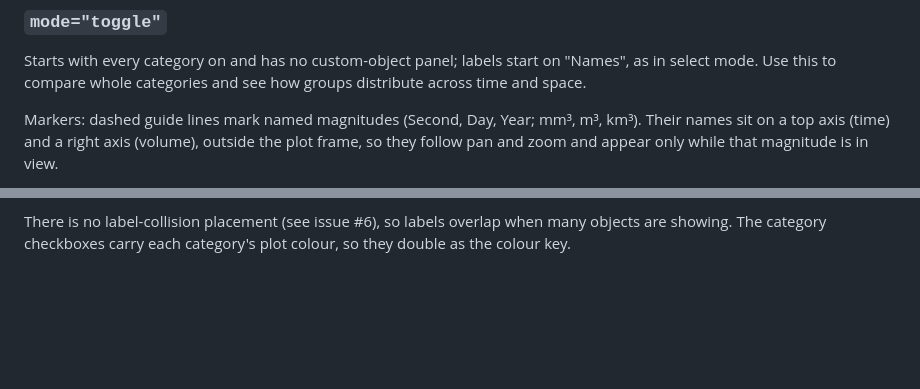
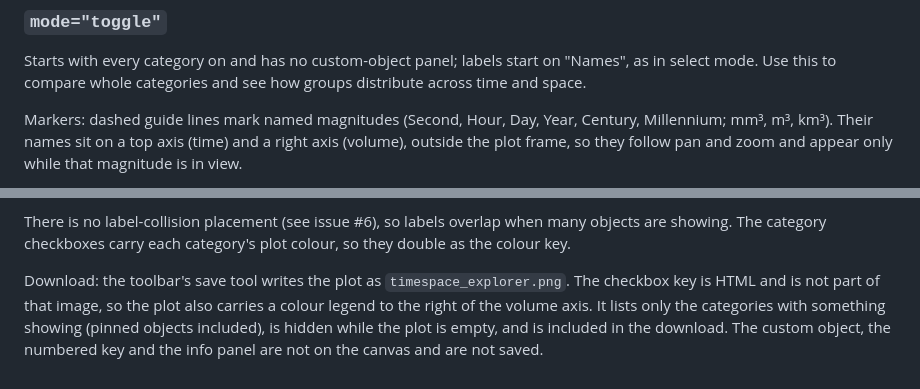
Before and after one commit to MDunitz/timeSpace, a Markdown page: docs/EXPLORER.md, 2 parts joined by grey strips. Rendered like a GitHub page; blank space fills up the shorter version.

Commit message:
Docs: explorer download and new time markers
Co-Authored-By: Claude Opus 5.5 <noreply@anthropic.com>
Claude-Session: https://claude.ai/code/session_01ApLrby4nenVpU7E5vanf71

```diff
--- a/docs/EXPLORER.md
+++ b/docs/EXPLORER.md
@@ -38,7 +38,7 @@ start on "Names", as in select mode. Use this to
 compare whole categories and see how groups distribute across time and
 space.
 
-Markers: dashed guide lines mark named magnitudes (Second, Day, Year; mm³, m³,
+Markers: dashed guide lines mark named magnitudes (Second, Hour, Day, Year, Century, Millennium; mm³, m³,
 km³). Their names sit on a top axis (time) and a right axis (volume), outside
 the plot frame, so they follow pan and zoom and appear only while that
 magnitude is in view.
@@ -64,3 +64,10 @@ Labels: the pinned object is always labelled by name. A three-way
 There is no label-collision placement (see issue #6), so labels overlap
 when many objects are showing. The category checkboxes carry each
 category's plot colour, so they double as the colour key.
+
+Download: the toolbar's save tool writes the plot as `timespace_explorer.png`.
+The checkbox key is HTML and is not part of that image, so the plot also
+carries a colour legend to the right of the volume axis. It lists only the
+categories with something showing (pinned objects included), is hidden while
+the plot is empty, and is included in the download. The custom object, the
+numbered key and the info panel are not on the canvas and are not saved.
```
